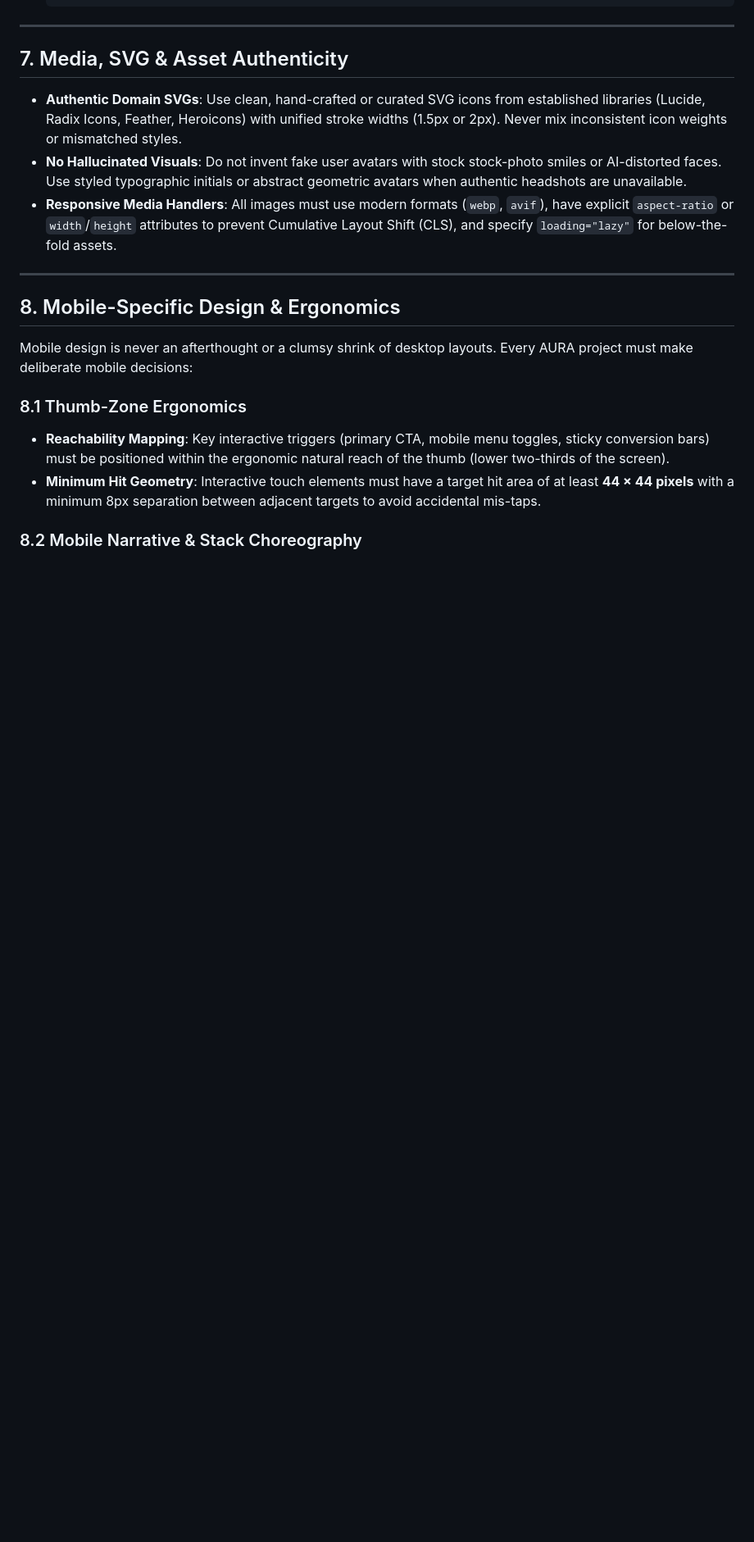
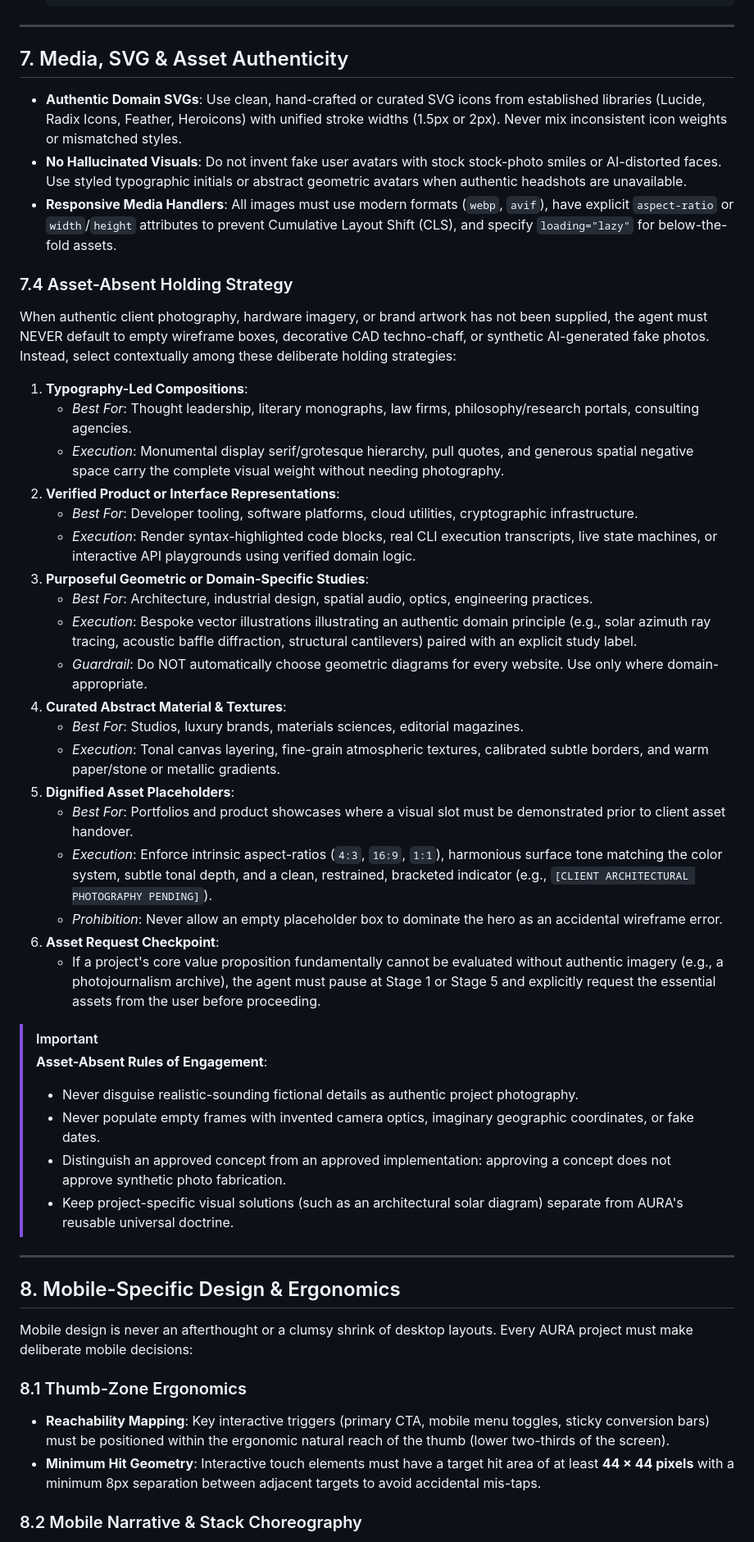
Before and after one commit to Surya2421/AURA, a Markdown page: references/PERSONAL-DESIGN-DOCTRINE.md, the part around one of its changes. Shown at 82% size. Drawn GitHub-style; blank space fills up the shorter version.

Commit message:
feat(doctrine): add asset-absent holding strategy, ban decorative techno-chaff, and calibrate typography ranges

```diff
--- a/references/PERSONAL-DESIGN-DOCTRINE.md
+++ b/references/PERSONAL-DESIGN-DOCTRINE.md
@@ -198,6 +200,36 @@ Motion must provide functional feedback, establish spatial relationships, or rew
 - **No Hallucinated Visuals**: Do not invent fake user avatars with stock stock-photo smiles or AI-distorted faces. Use styled typographic initials or abstract geometric avatars when authentic headshots are unavailable.
 - **Responsive Media Handlers**: All images must use modern formats (`webp`, `avif`), have explicit `aspect-ratio` or `width`/`height` attributes to prevent Cumulative Layout Shift (CLS), and specify `loading="lazy"` for below-the-fold assets.
 
+### 7.4 Asset-Absent Holding Strategy
+When authentic client photography, hardware imagery, or brand artwork has not been supplied, the agent must NEVER default to empty wireframe boxes, decorative CAD techno-chaff, or synthetic AI-generated fake photos. Instead, select contextually among these deliberate holding strategies:
+
+1. **Typography-Led Compositions**:
+   - *Best For*: Thought leadership, literary monographs, law firms, philosophy/research portals, consulting agencies.
+   - *Execution*: Monumental display serif/grotesque hierarchy, pull quotes, and generous spatial negative space carry the complete visual weight without needing photography.
+2. **Verified Product or Interface Representations**:
+   - *Best For*: Developer tooling, software platforms, cloud utilities, cryptographic infrastructure.
+   - *Execution*: Render syntax-highlighted code blocks, real CLI execution transcripts, live state machines, or interactive API playgrounds using verified domain logic.
+3. **Purposeful Geometric or Domain-Specific Studies**:
+   - *Best For*: Architecture, industrial design, spatial audio, optics, engineering practices.
+   - *Execution*: Bespoke vector illustrations illustrating an authentic domain principle (e.g., solar azimuth ray tracing, acoustic baffle diffraction, structural cantilevers) paired with an explicit study label.
+   - *Guardrail*: Do NOT automatically choose geometric diagrams for every website. Use only where domain-appropriate.
+4. **Curated Abstract Material & Textures**:
+   - *Best For*: Studios, luxury brands, materials sciences, editorial magazines.
+   - *Execution*: Tonal canvas layering, fine-grain atmospheric textures, calibrated subtle borders, and warm paper/stone or metallic gradients.
+5. **Dignified Asset Placeholders**:
+   - *Best For*: Portfolios and product showcases where a visual slot must be demonstrated prior to client asset handover.
+   - *Execution*: Enforce intrinsic aspect-ratios (`4:3`, `16:9`, `1:1`), harmonious surface tone matching the color system, subtle tonal depth, and a clean, restrained, bracketed indicator (e.g., `[CLIENT ARCHITECTURAL PHOTOGRAPHY PENDING]`).
+   - *Prohibition*: Never allow an empty placeholder box to dominate the hero as an accidental wireframe error.
+6. **Asset Request Checkpoint**:
+   - If a project's core value proposition fundamentally cannot be evaluated without authentic imagery (e.g., a photojournalism archive), the agent must pause at Stage 1 or Stage 5 and explicitly request the essential assets from the user before proceeding.
+
+> [!IMPORTANT]
+> **Asset-Absent Rules of Engagement**:
+> - Never disguise realistic-sounding fictional details as authentic project photography.
+> - Never populate empty frames with invented camera optics, imaginary geographic coordinates, or fake dates.
+> - Distinguish an approved concept from an approved implementation: approving a concept does not approve synthetic photo fabrication.
+> - Keep project-specific visual solutions (such as an architectural solar diagram) separate from AURA's reusable universal doctrine.
+
 ---
 
 ## 8. Mobile-Specific Design & Ergonomics
```
Also changed, not shown: other parts of references/PERSONAL-DESIGN-DOCTRINE.md (+9 -7 lines), skills/signature-art-direction/SKILL.md (+5 -1 lines), skills/website-vision-architect/SKILL.md (+13 -7 lines).
